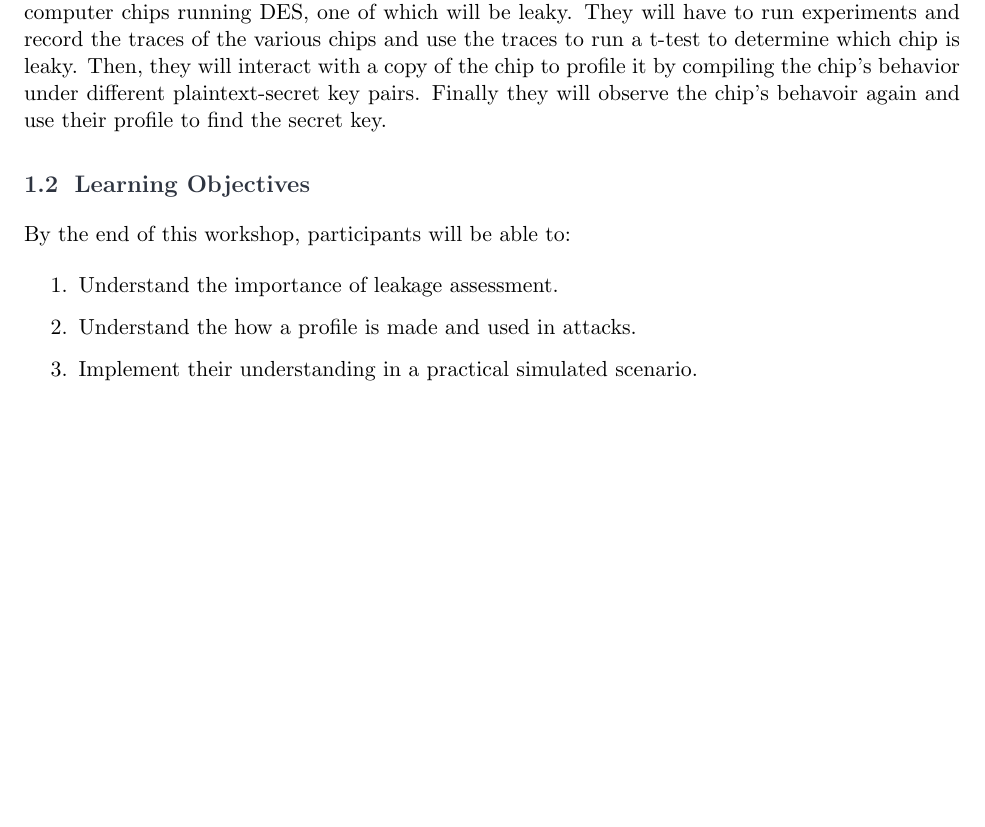
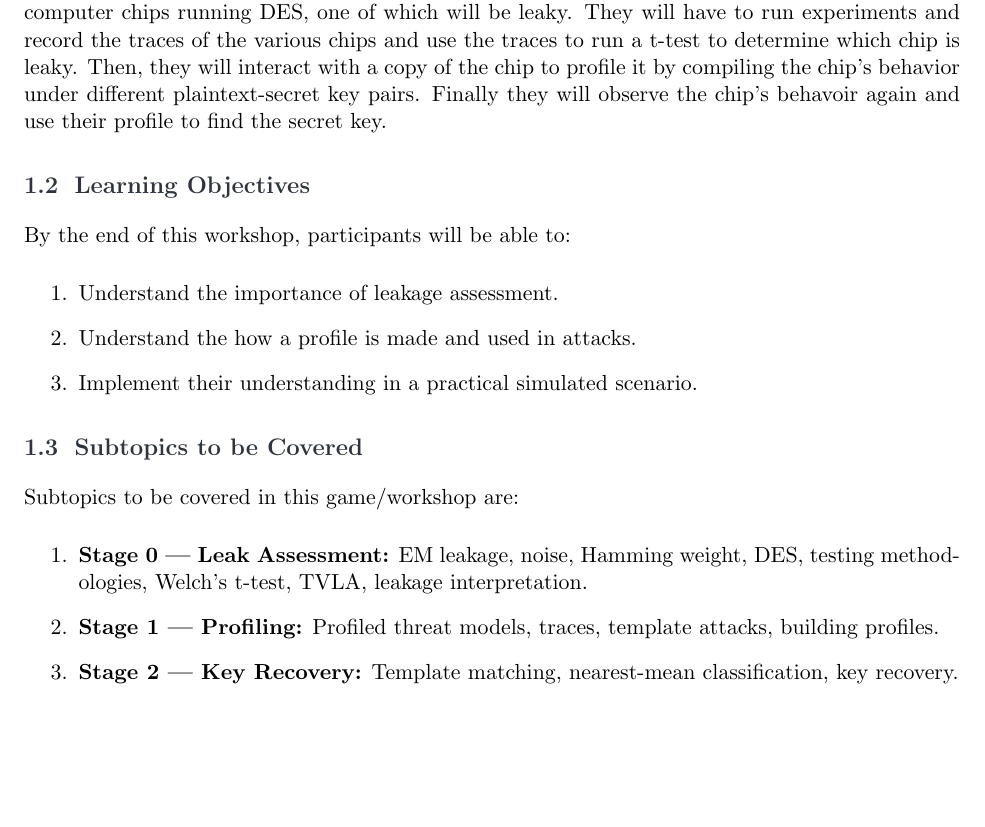
Before and after one commit to wiz-6/ECE576-Project, a LaTeX document (ECE-576-Proposal.tex): part of page 1 of 3 before the commit and part of page 1 of 4 after it, cut so that both start at the same text, the shorter picture padded with empty space. Compiled offline with pdfLaTeX.

Commit message:
Added covered subtopics section

```diff
--- a/ECE-576-Proposal.tex
+++ b/ECE-576-Proposal.tex
@@ -80,6 +80,13 @@ By the end of this workshop, participants will be able to:
   \item{} Implement their understanding in a practical simulated scenario.
 \end{enumerate}
 
+\subsection{Subtopics to be Covered}
+Subtopics to be covered in this game/workshop are:
+\begin{enumerate}[label=\arabic*.]
+  \item \textbf{Stage 0 --- Leak Assessment:} EM leakage, noise, Hamming weight, DES, testing methodologies, Welch's t-test, TVLA, leakage interpretation.
+  \item \textbf{Stage 1 --- Profiling:} Profiled threat models, traces, template attacks, building profiles.
+  \item \textbf{Stage 2 --- Key Recovery:} Template matching, nearest-mean classification, key recovery.
+\end{enumerate}
 % =====================================================
 % 2. AUDIENCE & PREREQUISITES
 % =====================================================
```
